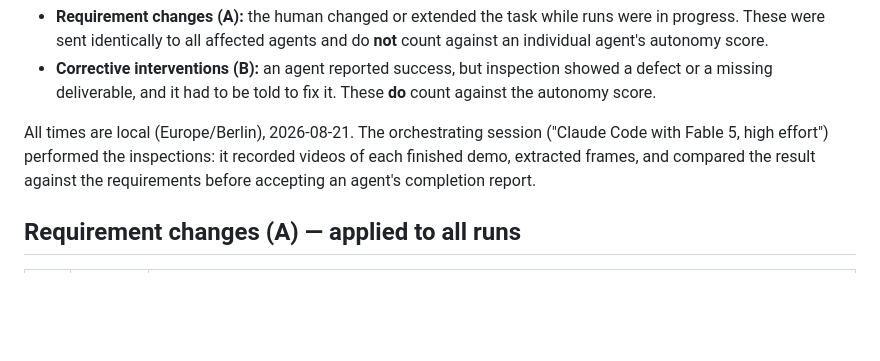
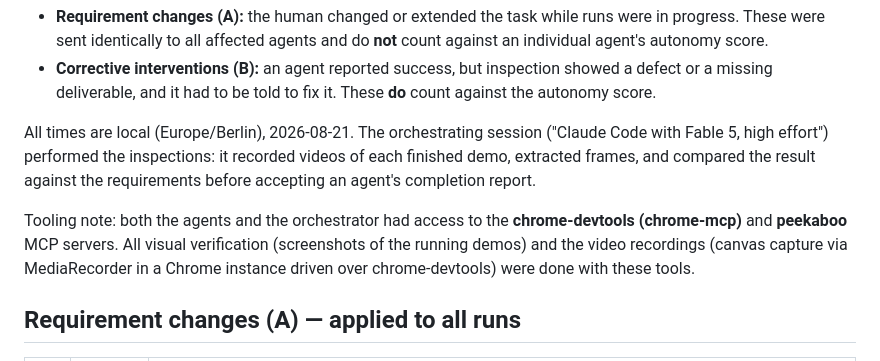
Before and after one commit to AiondaDotCom/ai-sim-benchmark, a Markdown page: INTERVENTIONS.md, the part around the change. GitHub-like rendering; blank space fills up the shorter version.

```diff
--- a/INTERVENTIONS.md
+++ b/INTERVENTIONS.md
@@ -8,6 +8,8 @@ Two kinds of follow-up messages are distinguished:
 - **Corrective interventions (B):** an agent reported success, but inspection showed a defect or a missing deliverable, and it had to be told to fix it. These **do** count against the autonomy score.
 
 All times are local (Europe/Berlin), 2026-08-21. The orchestrating session ("Claude Code with Fable 5, high effort") performed the inspections: it recorded videos of each finished demo, extracted frames, and compared the result against the requirements before accepting an agent's completion report.
+
+Tooling note: both the agents and the orchestrator had access to the **chrome-devtools (chrome-mcp)** and **peekaboo** MCP servers. All visual verification (screenshots of the running demos) and the video recordings (canvas capture via MediaRecorder in a Chrome instance driven over chrome-devtools) were done with these tools.
 
 ## Requirement changes (A) — applied to all runs
 
```
Also changed, not shown: README.md (+9 -0 lines).
